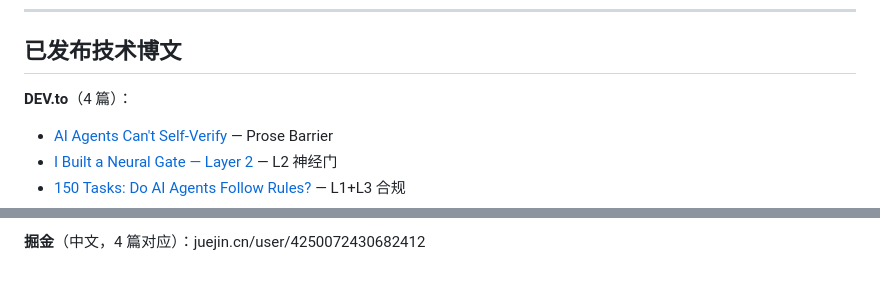
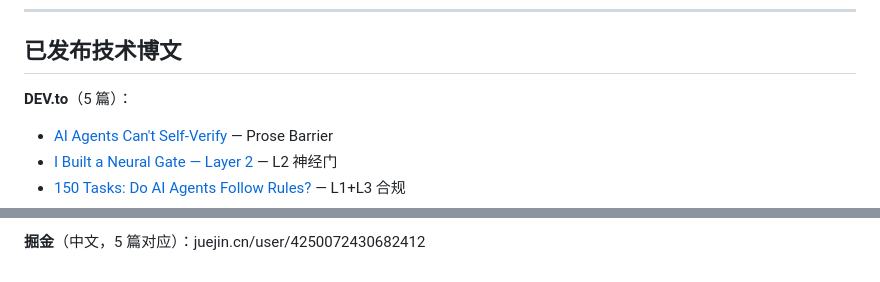
Before and after one commit to YuhaoLin2005/hermes-workspace, a Markdown page: paper/README.md, 2 parts joined by grey strips. GitHub-like rendering.

Commit message:
docs(readme): add 5th DEV.to article — L0 psychological safety

```diff
--- a/paper/README.md
+++ b/paper/README.md
@@ -225,7 +225,7 @@ SessionStart → health-check.py (检测 flag, 24h冷却)
 
 ## 已发布技术博文
 
-**DEV.to**（4 篇）：
+**DEV.to**（5 篇）：
 - [AI Agents Can't Self-Verify](https://dev.to/yuhaolin2005/ai-agents-cant-self-verify-and-thats-a-structural-constraint-not-a-bug-1d7l) — Prose Barrier
 - [I Built a Neural Gate — Layer 2](https://dev.to/yuhaolin2005/i-built-a-neural-gate-for-my-ai-agent-layer-2-of-self-verification-6o2) — L2 神经门
 - [150 Tasks: Do AI Agents Follow Rules?](https://dev.to/yuhaolin2005/i-ran-150-tasks-to-test-if-ai-agents-follow-rules-the-answer-surprised-me-2670) — L1+L3 合规
@@ -233,2 +234,2 @@ SessionStart → health-check.py (检测 flag, 24h冷却)
 
-**掘金**（中文，4 篇对应）：juejin.cn/user/4250072430682412
+**掘金**（中文，5 篇对应）：juejin.cn/user/4250072430682412
```
Also changed, not shown: other parts of paper/README.md (+1 -0 lines).
